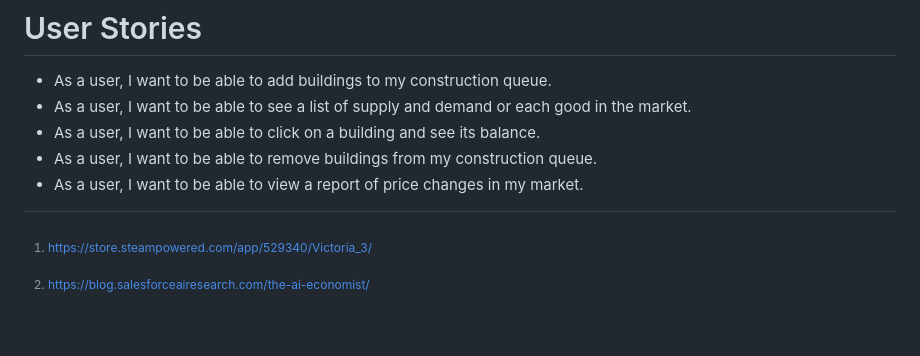
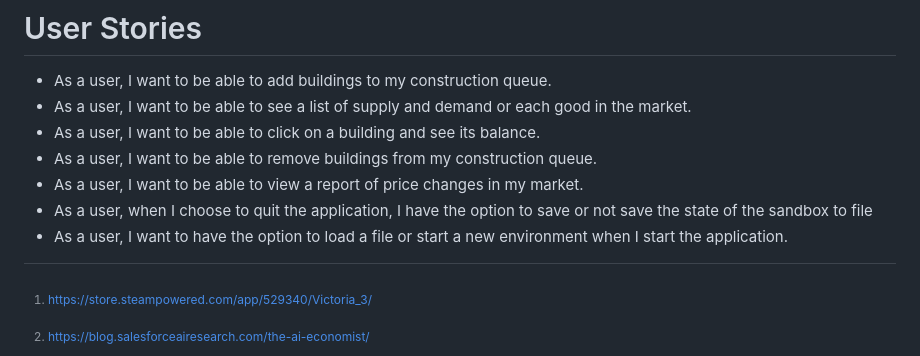
Before and after one commit to AVietCong/Vicky3-Econ-Sandbox, a Markdown page: README.md, the part around the change. Drawn GitHub-style; blank space fills up the shorter version.

Commit message:
Added two user stories based on data persistence to README.md

```diff
--- a/README.md
+++ b/README.md
@@ -30,6 +30,8 @@ Although I'm planning on majoring Computer Science, I have always had an interes
 - As a user, I want to be able to click on a building and see its balance.
 - As a user, I want to be able to remove buildings from my construction queue.
 - As a user, I want to be able to view a report of price changes in my market.
+- As a user, when I choose to quit the application, I have the option to save or not save the state of the sandbox to file
+- As a user, I want to have the option to load a file or start a new environment when I start the application.
 
 
 [^1]: https://store.steampowered.com/app/529340/Victoria_3/
```
